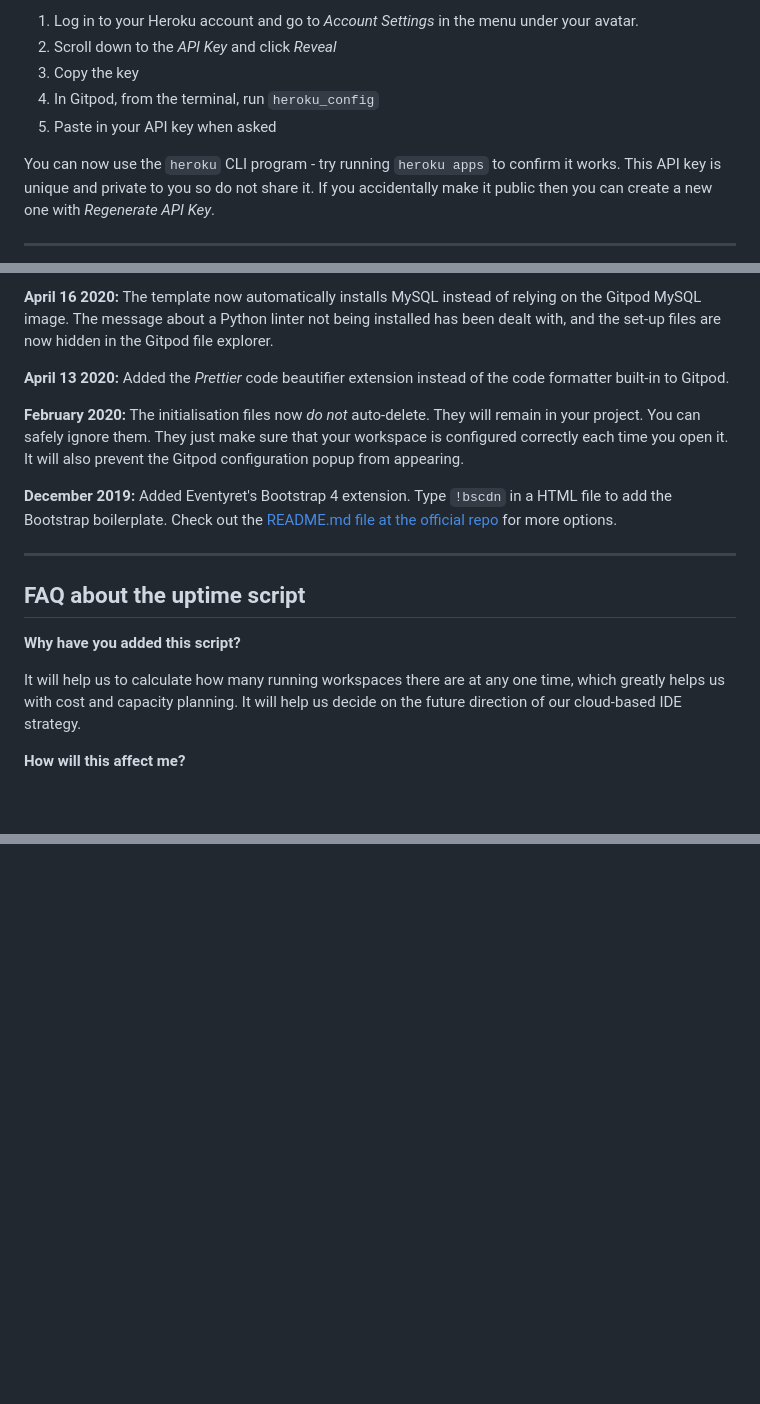
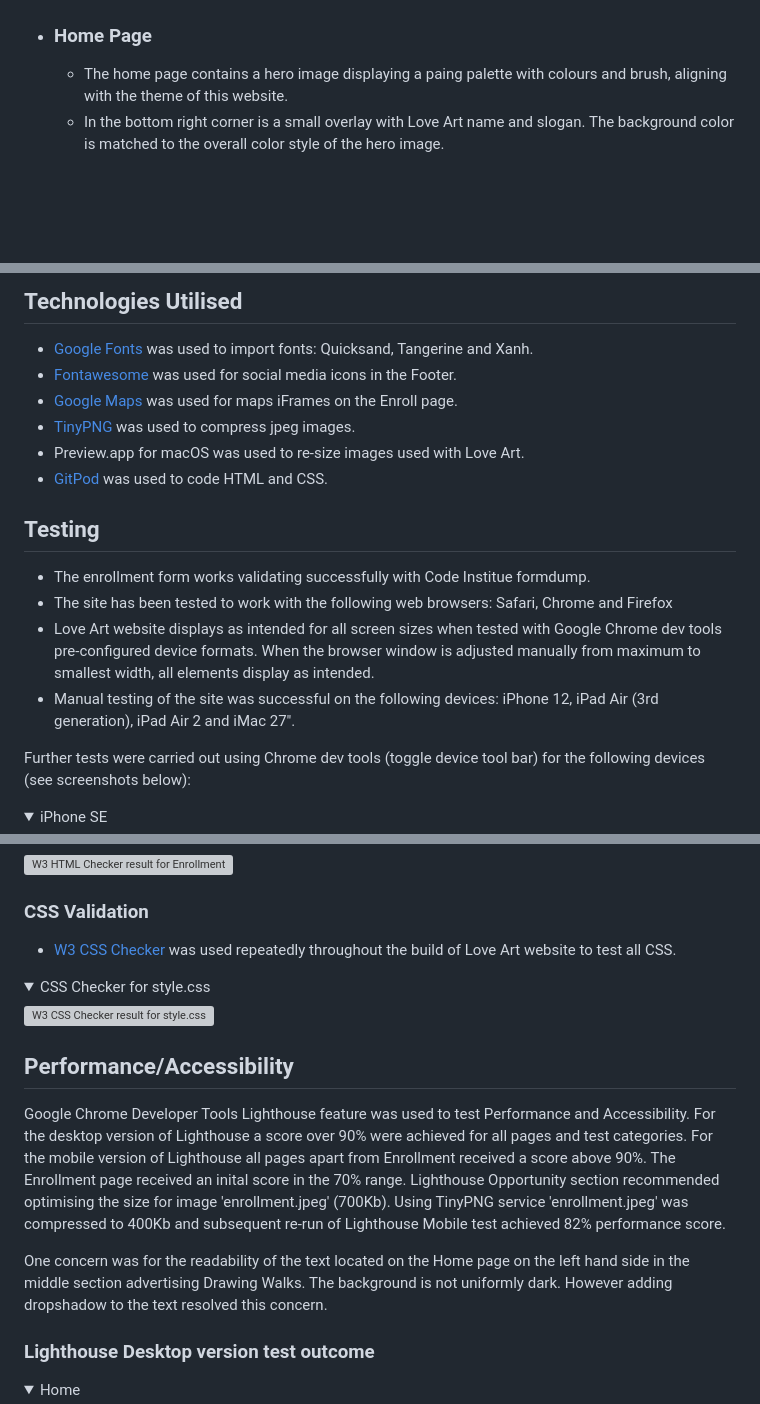
Before and after one commit to sven-cork/crossword, a Markdown page: README.md, 3 parts joined by grey strips. GitHub-like rendering; folded sections open; blank space fills up the shorter version; grey boxes are pictures that could not be loaded.

Commit message:
Add content to readme.md

```diff
--- a/README.md
+++ b/README.md
@@ -28,11 +47,8 @@ To log into the Heroku toolbelt CLI:
 
-1. Log in to your Heroku account and go to *Account Settings* in the menu under your avatar.
-2. Scroll down to the *API Key* and click *Reveal*
-3. Copy the key
-4. In Gitpod, from the terminal, run `heroku_config`
-5. Paste in your API key when asked
 
-You can now use the `heroku` CLI program - try running `heroku apps` to confirm it works. This API key is unique and private to you so do not share it. If you accidentally make it public then you can create a new one with _Regenerate API Key_.
+- ### Home Page
+  - The home page contains a hero image displaying a paing palette with colours and brush, aligning with the theme of this website.
+  - In the bottom right corner is a small overlay with Love Art name and slogan. The background color is matched to the overall color
+    style of the hero image.
 
-------
 
@@ -62,19 +80,25 @@ We continually tweak and adjust this template to help give you the best experien
 
-**April 16 2020:** The template now automatically installs MySQL instead of relying on the Gitpod MySQL image. The message about a Python linter not being installed has been dealt with, and the set-up files are now hidden in the Gitpod file explorer.
+## Technologies Utilised
 
-**April 13 2020:** Added the _Prettier_ code beautifier extension instead of the code formatter built-in to Gitpod.
+- [Google Fonts](https://fonts.google.com/) was used to import fonts: Quicksand, Tangerine and Xanh.
+- [Fontawesome](https://fontawesome.com/) was used for social media icons in the Footer.
+- [Google Maps](https://maps.google.com) was used for maps iFrames on the Enroll page.
+- [TinyPNG](https://tinypng.com/) was used to compress jpeg images.
+- Preview.app for macOS was used to re-size images used with Love Art.
+- [GitPod](https://gitpod.io/) was used to code HTML and CSS.
 
-**February 2020:** The initialisation files now _do not_ auto-delete. They will remain in your project. You can safely ignore them. They just make sure that your workspace is configured correctly each time you open it. It will also prevent the Gitpod configuration popup from appearing.
 
-**December 2019:** Added Eventyret's Bootstrap 4 extension. Type `!bscdn` in a HTML file to add the Bootstrap boilerplate. Check out the <a href="https://github.com/Eventyret/vscode-bcdn" target="_blank">README.md file at the official repo</a> for more options.
 
-------
 
-## FAQ about the uptime script
+## Testing
 
-**Why have you added this script?**
+- The enrollment form works validating successfully with Code Institue formdump.
+- The site has been tested to work with the following web browsers: Safari, Chrome and Firefox
+- Love Art website displays as intended for all screen sizes when tested with Google Chrome dev tools pre-configured device formats. When the browser window is adjusted manually from maximum to smallest width, all elements display as intended.
+- Manual testing of the site was successful on the following devices: iPhone 12, iPad Air (3rd generation), iPad Air 2 and iMac 27".
 
-It will help us to calculate how many running workspaces there are at any one time, which greatly helps us with cost and capacity planning. It will help us decide on the future direction of our cloud-based IDE strategy.
+Further tests were carried out using Chrome dev tools (toggle device tool bar) for the following devices (see screenshots below):
 
-**How will this affect me?**
+<details>
+<summary>iPhone SE</summary>
 
@@ -108,0 +145,30 @@ Happy coding!
+![W3 HTML Checker result for Enrollment](/assets/images/enrollment-html-checker.jpg)
+
+</details>
+
+### CSS Validation
+
+- [W3 CSS Checker](https://jigsaw.w3.org/css-validator/) was used repeatedly throughout the build of Love Art website to test all CSS.
+
+</details>
+
+<details>
+<summary>CSS Checker for style.css</summary>
+
+![W3 CSS Checker result for style.css](/assets/images/css-checker.jpg)
+
+</details>
+
+## Performance/Accessibility
+
+Google Chrome Developer Tools Lighthouse feature was used to test Performance and Accessibility.
+For the desktop version of Lighthouse a score over 90% were achieved for all pages and test categories.
+For the mobile version of Lighthouse all pages apart from Enrollment received a score above 90%. The Enrollment page received an inital score in the 70% range. Lighthouse Opportunity section recommended optimising the size for image 'enrollment.jpeg' (700Kb). Using TinyPNG service 'enrollment.jpeg' was compressed to 400Kb and subsequent re-run of Lighthouse Mobile test achieved 82% performance score.
+
+One concern was for the readability of the text located on the Home page on the left hand side in the middle section advertising Drawing Walks. The background is not uniformly dark. However adding dropshadow to the text resolved this concern.
+
+### Lighthouse Desktop version test outcome
+
+<details>
+<summary>Home</summary>
+
```
Also changed, not shown: other parts of README.md (+149 -43 lines).
